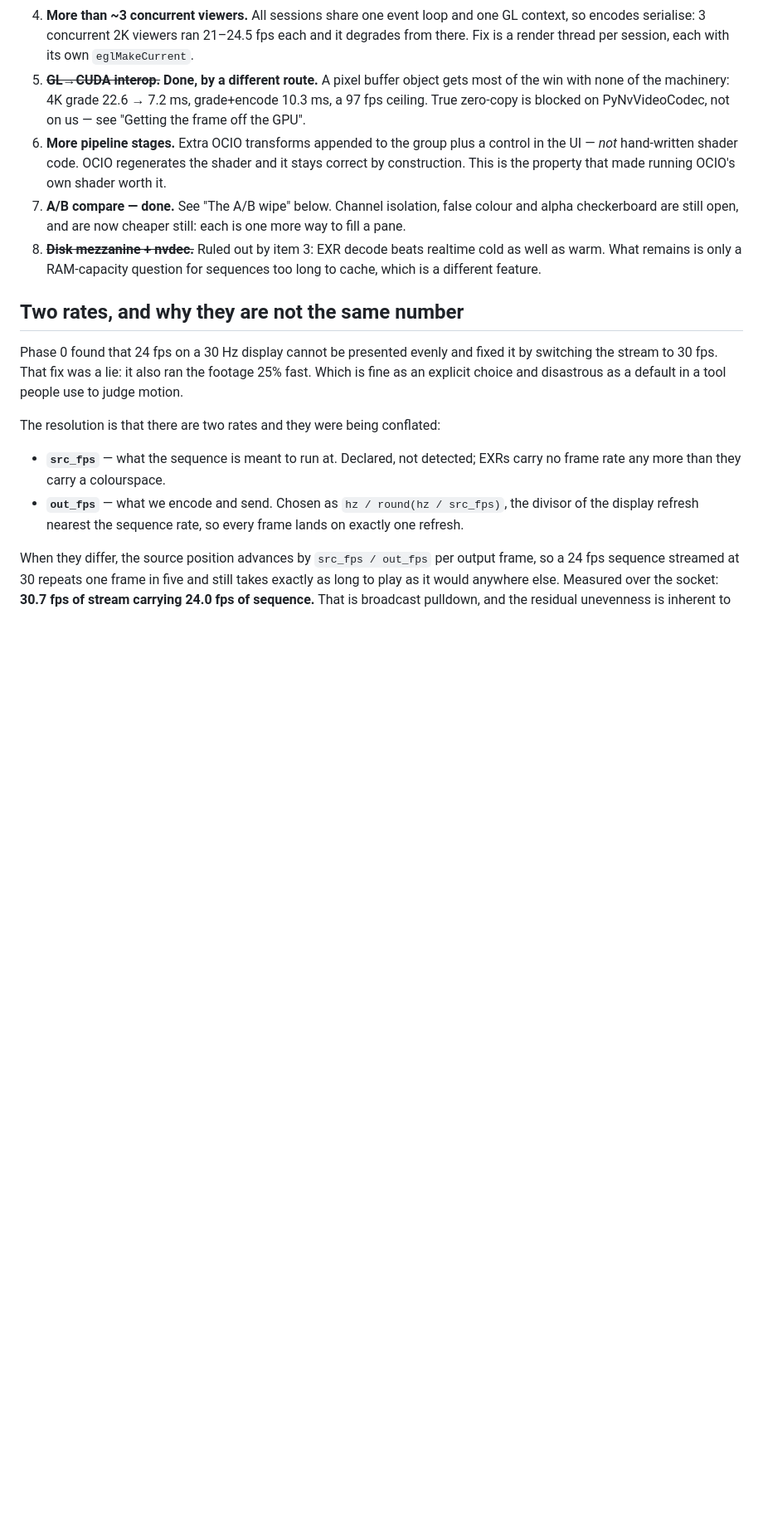
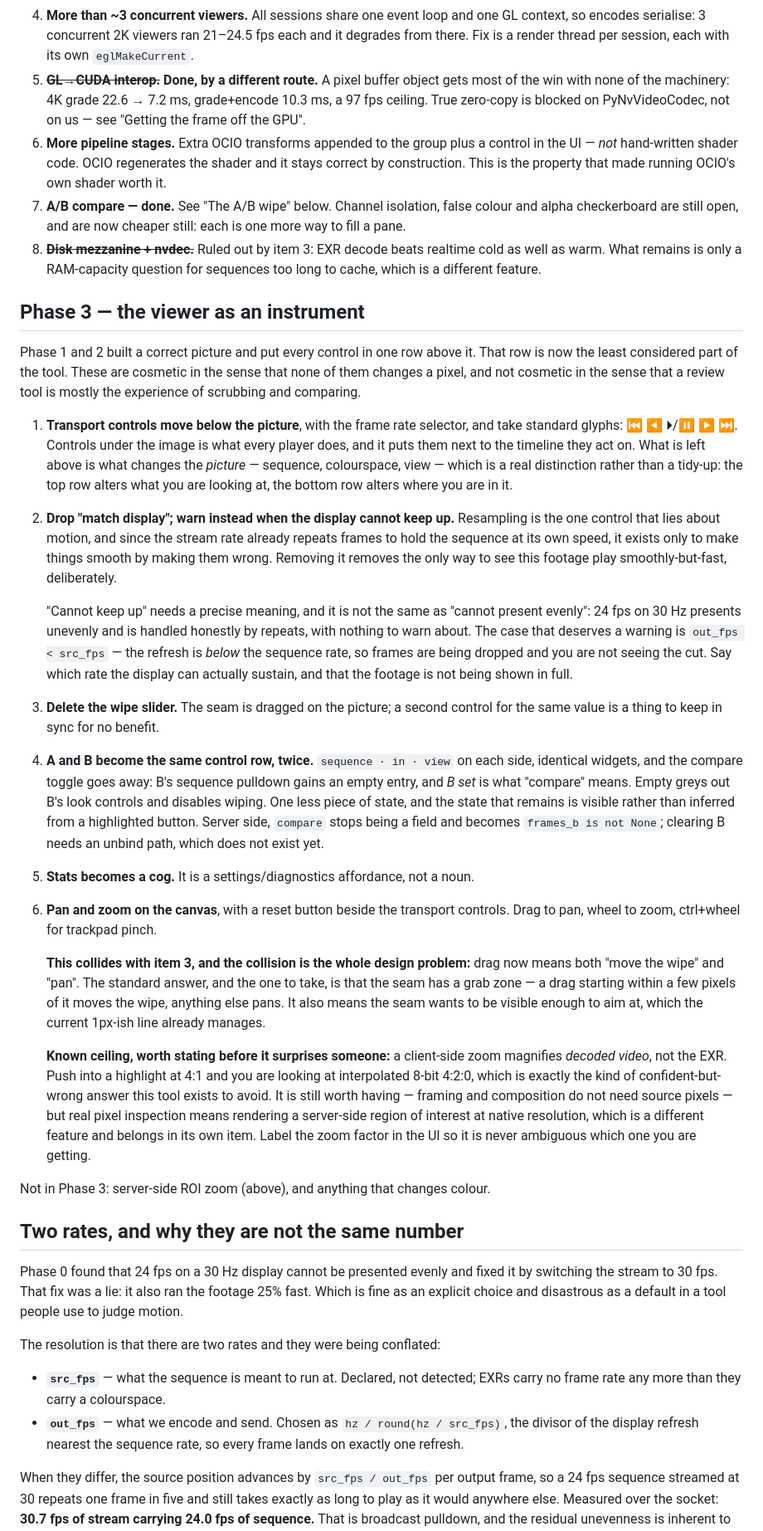
Before and after one commit to danbgoldman/exrstream, a Markdown page: PLAN.md, the part around the change. Shown at 83% size. Drawn GitHub-style; blank space fills up the shorter version.

Commit message:
Plan Phase 3: the viewer as an instrument
Six requested viewer changes, written down with the consequences that are not
obvious from the request.

Two of them collide. Dragging on the canvas currently moves the A/B seam, and
pan wants the same gesture; the resolution is a grab zone around the seam, with
drags elsewhere panning. Worth deciding now rather than discovering it halfway
through.

Two of them need a definition. "The display cannot keep up" is not "cannot
present evenly" -- 24 on 30 Hz presents unevenly and is already handled honestly
by repeats, so the case that deserves a warning is out_fps < src_fps, where
frames are actually being dropped. And dropping "match display" deliberately
removes the only way to see footage play smoothly-but-fast, which is the point
of removing it.

One has a ceiling worth stating before it surprises someone: a client-side zoom
magnifies decoded 8-bit 4:2:0, not the EXR. Fine for framing, wrong for pixel
inspection, and exactly the kind of confidently-wrong answer the tool exists to
avoid -- so the zoom factor should be labelled, and true pixel inspection is a
server-side region of interest, which is its own feature and not in Phase 3.

Co-Authored-By: Claude Opus 5 <noreply@anthropic.com>
Claude-Session: https://claude.ai/code/session_012bV1Lc3GKDCxrd1jxznrxU

```diff
--- a/PLAN.md
+++ b/PLAN.md
@@ -447,6 +447,68 @@ them, not by appeal.
    realtime cold as well as warm. What remains is only a RAM-capacity question
    for sequences too long to cache, which is a different feature.
 
+## Phase 3 — the viewer as an instrument
+
+Phase 1 and 2 built a correct picture and put every control in one row above it.
+That row is now the least considered part of the tool. These are cosmetic in the
+sense that none of them changes a pixel, and not cosmetic in the sense that a
+review tool is mostly the experience of scrubbing and comparing.
+
+1. **Transport controls move below the picture**, with the frame rate selector,
+   and take standard glyphs: ⏮ ◀ ⏵/⏸ ▶ ⏭. Controls under the image is what every
+   player does, and it puts them next to the timeline they act on. What is left
+   above is what changes the *picture* — sequence, colourspace, view — which is
+   a real distinction rather than a tidy-up: the top row alters what you are
+   looking at, the bottom row alters where you are in it.
+
+2. **Drop "match display"; warn instead when the display cannot keep up.**
+   Resampling is the one control that lies about motion, and since the stream
+   rate already repeats frames to hold the sequence at its own speed, it exists
+   only to make things smooth by making them wrong. Removing it removes the
+   only way to see this footage play smoothly-but-fast, deliberately.
+
+   "Cannot keep up" needs a precise meaning, and it is not the same as "cannot
+   present evenly": 24 fps on 30 Hz presents unevenly and is handled honestly by
+   repeats, with nothing to warn about. The case that deserves a warning is
+   `out_fps < src_fps` — the refresh is *below* the sequence rate, so frames are
+   being dropped and you are not seeing the cut. Say which rate the display can
+   actually sustain, and that the footage is not being shown in full.
+
+3. **Delete the wipe slider.** The seam is dragged on the picture; a second
+   control for the same value is a thing to keep in sync for no benefit.
+
+4. **A and B become the same control row, twice.** `sequence · in · view` on
+   each side, identical widgets, and the compare toggle goes away: B's sequence
+   pulldown gains an empty entry, and *B set* is what "compare" means. Empty
+   greys out B's look controls and disables wiping. One less piece of state, and
+   the state that remains is visible rather than inferred from a highlighted
+   button. Server side, `compare` stops being a field and becomes
+   `frames_b is not None`; clearing B needs an unbind path, which does not exist
+   yet.
+
+5. **Stats becomes a cog.** It is a settings/diagnostics affordance, not a noun.
+
+6. **Pan and zoom on the canvas**, with a reset button beside the transport
+   controls. Drag to pan, wheel to zoom, ctrl+wheel for trackpad pinch.
+
+   **This collides with item 3, and the collision is the whole design problem:**
+   drag now means both "move the wipe" and "pan". The standard answer, and the
+   one to take, is that the seam has a grab zone — a drag starting within a few
+   pixels of it moves the wipe, anything else pans. It also means the seam
+   wants to be visible enough to aim at, which the current 1px-ish line
+   already manages.
+
+   **Known ceiling, worth stating before it surprises someone:** a client-side
+   zoom magnifies *decoded video*, not the EXR. Push into a highlight at 4:1 and
+   you are looking at interpolated 8-bit 4:2:0, which is exactly the kind of
+   confident-but-wrong answer this tool exists to avoid. It is still worth
+   having — framing and composition do not need source pixels — but real pixel
+   inspection means rendering a server-side region of interest at native
+   resolution, which is a different feature and belongs in its own item. Label
+   the zoom factor in the UI so it is never ambiguous which one you are getting.
+
+Not in Phase 3: server-side ROI zoom (above), and anything that changes colour.
+
 ## Two rates, and why they are not the same number
 
 Phase 0 found that 24 fps on a 30 Hz display cannot be presented evenly and
```
